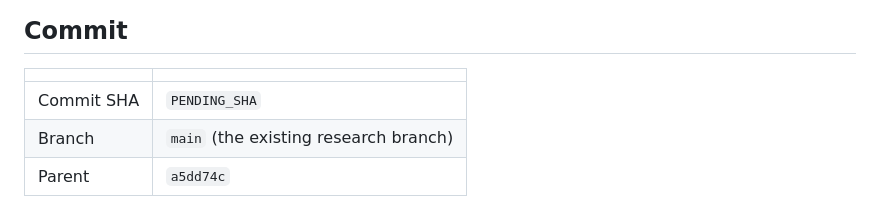
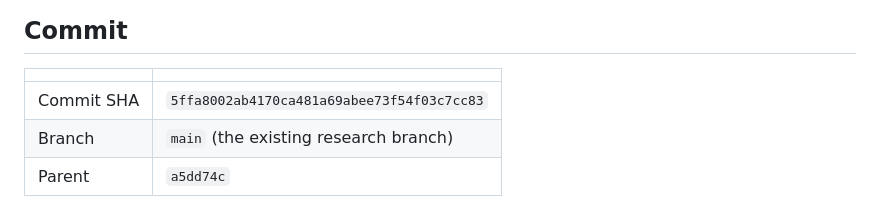
Before and after one commit to matsyeudeprosper-ui/Kinolivelines, a Markdown page: coordination/CLAUDE_REPORT.md, the part around the change. GitHub-like rendering.

Commit message:
Record the task 006 commit SHA in the Claude report
Co-Authored-By: Claude Opus 5 <noreply@anthropic.com>

```diff
--- a/coordination/CLAUDE_REPORT.md
+++ b/coordination/CLAUDE_REPORT.md
@@ -25,7 +25,7 @@ current pace, not 85. Corrected in both `HANDOFF.md` and `RESEARCH_MAP.md`.
 
 | | |
 |---|---|
-| Commit SHA | `PENDING_SHA` |
+| Commit SHA | `5ffa8002ab4170ca481a69abee73f54f03c7cc83` |
 | Branch | `main` (the existing research branch) |
 | Parent | `a5dd74c` |
 
```
